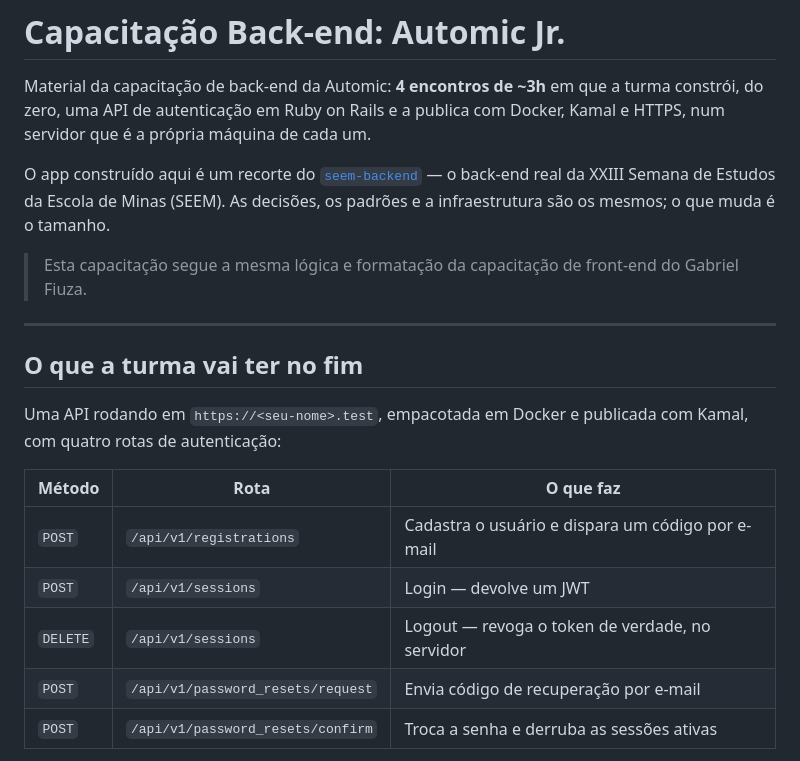
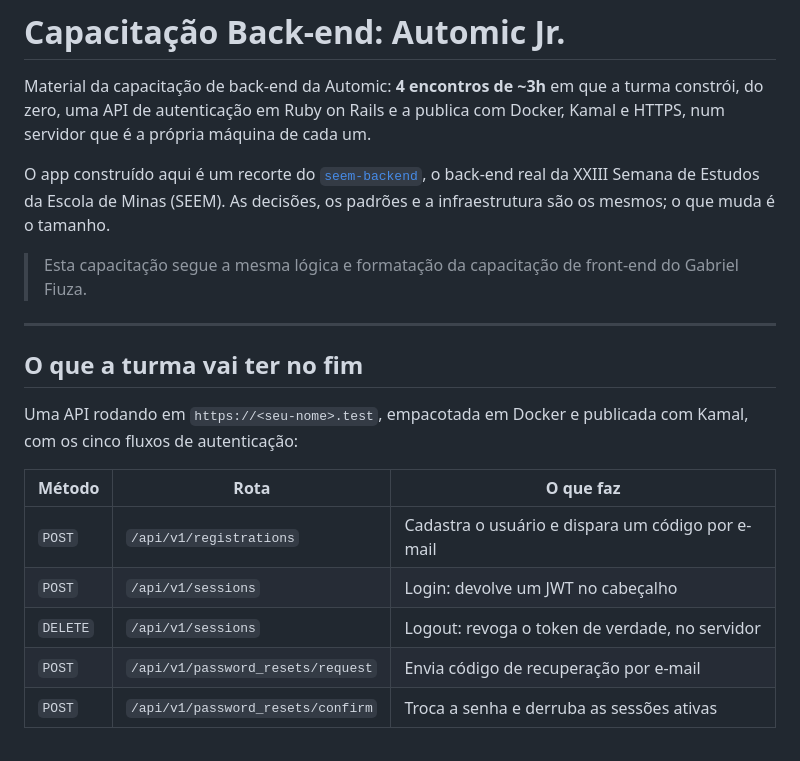
Before and after one commit to fabriciosiqueira08/capacitacao-gabarito, a Markdown page: README.md, the part around the change. GitHub-like rendering.

```diff
--- a/README.md
+++ b/README.md
@@ -4,8 +4,8 @@ Material da capacitação de back-end da Automic: **4 encontros de ~3h** em que
 zero, uma API de autenticação em Ruby on Rails e a publica com Docker, Kamal e HTTPS, num
 servidor que é a própria máquina de cada um.
 
-O app construído aqui é um recorte do [`seem-backend`](https://github.com/fabriciosiqueira08/seem-backend)
-— o back-end real da XXIII Semana de Estudos da Escola de Minas (SEEM). As decisões, os padrões e a
+O app construído aqui é um recorte do [`seem-backend`](https://github.com/fabriciosiqueira08/seem-backend),
+o back-end real da XXIII Semana de Estudos da Escola de Minas (SEEM). As decisões, os padrões e a
 infraestrutura são os mesmos; o que muda é o tamanho.
 
 > Esta capacitação segue a mesma lógica e formatação da capacitação de front-end do Gabriel Fiuza.
@@ -14,14 +14,14 @@ infraestrutura são os mesmos; o que muda é o tamanho.
 
 ## O que a turma vai ter no fim
 
-Uma API rodando em `https://<seu-nome>.test`, empacotada em Docker e publicada com Kamal, com
-quatro rotas de autenticação:
+Uma API rodando em `https://<seu-nome>.test`, empacotada em Docker e publicada com Kamal, com os
+cinco fluxos de autenticação:
 
 | Método | Rota | O que faz |
 |---|---|---|
 | `POST` | `/api/v1/registrations` | Cadastra o usuário e dispara um código por e-mail |
-| `POST` | `/api/v1/sessions` | Login — devolve um JWT |
-| `DELETE` | `/api/v1/sessions` | Logout — revoga o token de verdade, no servidor |
+| `POST` | `/api/v1/sessions` | Login: devolve um JWT no cabeçalho |
+| `DELETE` | `/api/v1/sessions` | Logout: revoga o token de verdade, no servidor |
 | `POST` | `/api/v1/password_resets/request` | Envia código de recuperação por e-mail |
 | `POST` | `/api/v1/password_resets/confirm` | Troca a senha e derruba as sessões ativas |
 
```
Also changed, not shown: docs/00-preparacao.md (+1 -1 lines), docs/03-autenticacao.md (+3 -1 lines).
